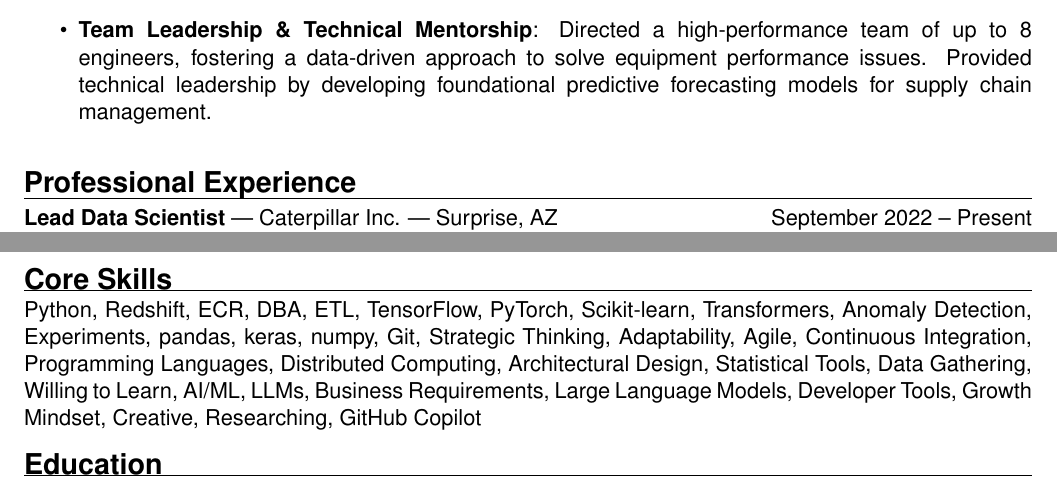
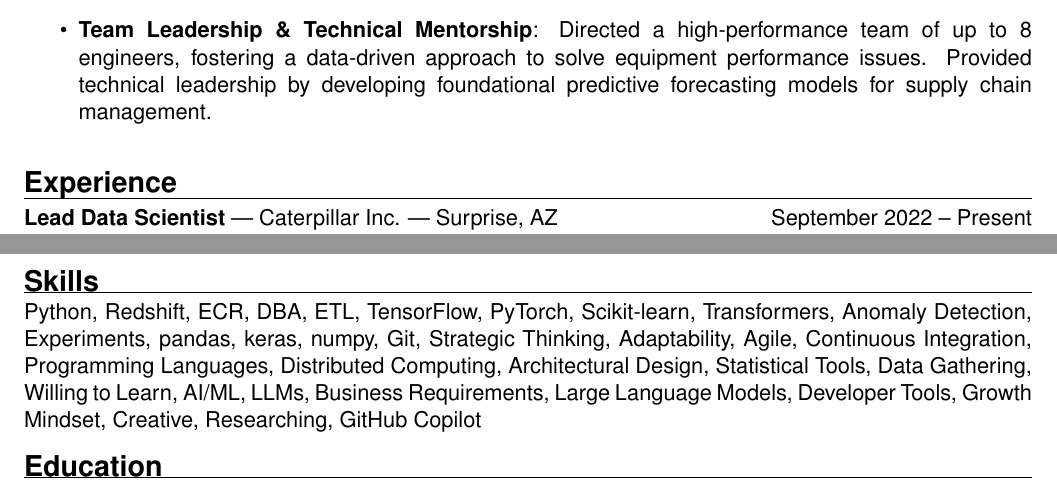
Before and after one commit to forloop11/resume-workshop, a LaTeX document (main.tex): two parts of pages 1 and 2 of 2, joined at a grey line, cut so that both start at the same text. Compiled offline with pdfLaTeX.

Commit message:
Made section title simpler

```diff
--- a/main.tex
+++ b/main.tex
@@ -79,7 +79,7 @@ Lead Data Scientist with a proven track record of delivering over \$1.3 billion
 
 \end{itemize}
 
-\sectionheader{Professional Experience}
+\sectionheader{Experience}
 
 \textbf{Lead Data Scientist} | Caterpillar Inc. | Surprise, AZ \hfill September 2022 – Present \\
 Led the end-to-end development of high-impact data science initiatives, including an award-winning ML system to predict equipment repair times. Engineered and deployed robust MLOps pipelines using AWS and Snowflake and established best practices for CI/CD and system architecture. Managed project lifecycles and created comprehensive monitoring plans to validate business impact.
@@ -94,7 +94,7 @@ Pioneered a new design-for-reliability benchmark by analyzing petabyte-scale IoT
 \textbf{Data Engineering / Reliability Manager} | Empire-Cat | Mesa, AZ \hfill January 2021 – February 2022 \\
 Led a team to establish an MLOps pipeline with ARIMA and SVM for AI-driven forecasting in supply chain management, integrated data, managed a component exchange program, collaborated with clients on durability forecasting, and addressed design flaws in mining equipment, reducing client costs by \$1.2B. This involved creating a comprehensive machine learning dataset from NLP on work orders and IoT telemetry.
 
-\sectionheader{Core Skills}
+\sectionheader{Skills}
 
 Python, Redshift, ECR, DBA, ETL, TensorFlow, PyTorch, Scikit-learn, Transformers, Anomaly Detection, Experiments, pandas, keras, numpy, Git, Strategic Thinking, Adaptability, Agile, Continuous Integration, Programming Languages, Distributed Computing, Architectural Design, Statistical Tools, Data Gathering, Willing to Learn, AI/ML, LLMs, Business Requirements, Large Language Models, Developer Tools, Growth Mindset, Creative, Researching, GitHub Copilot
 
```
